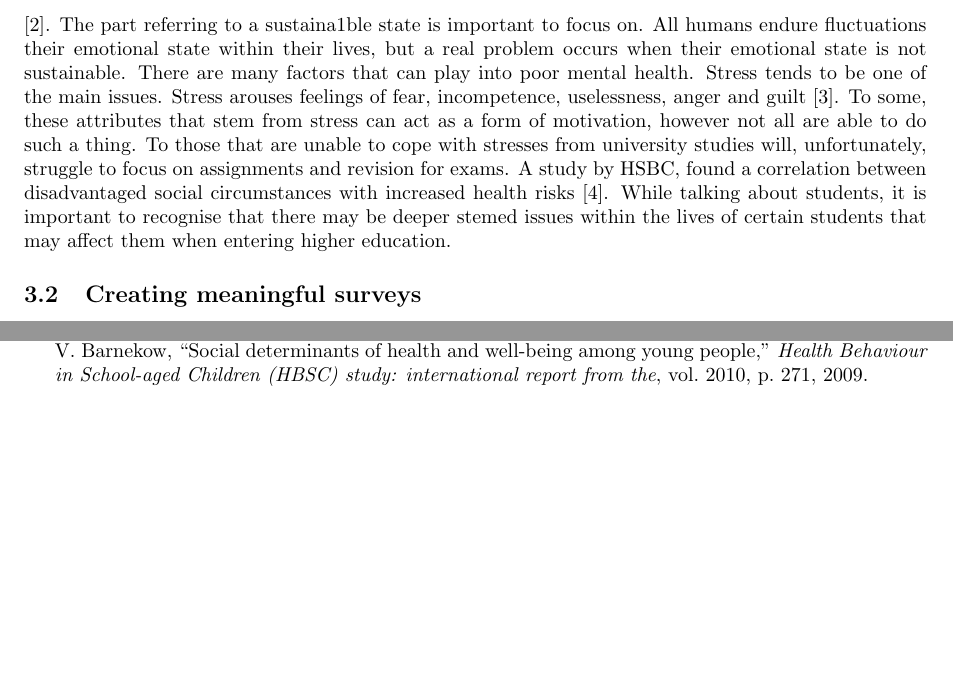
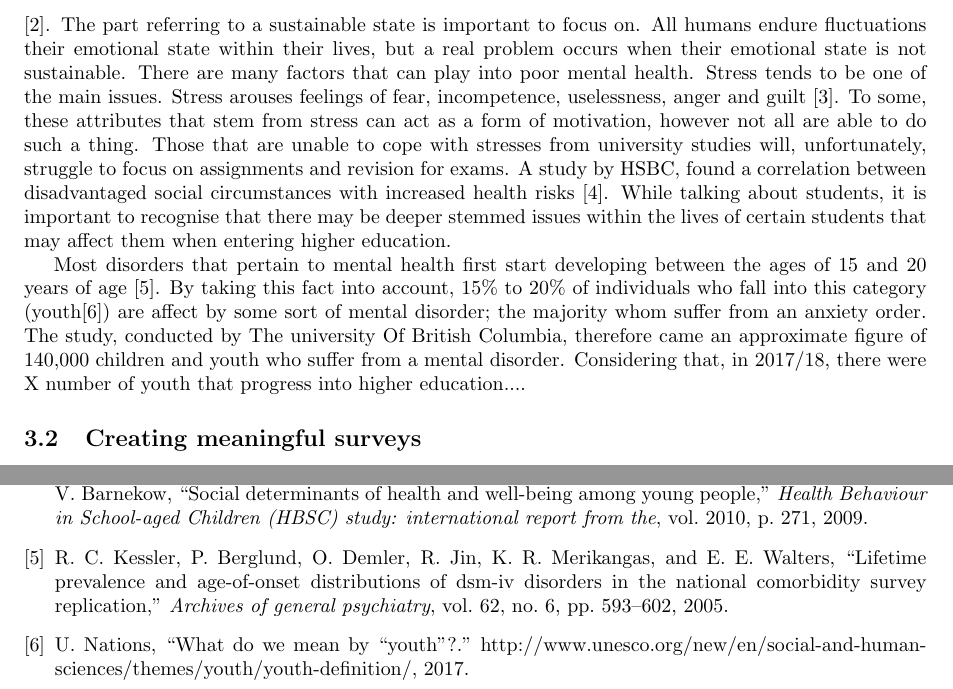
Before and after one commit to tarnjotsingh/wellbeing-project-report, a LaTeX document (main.tex, which reads bibliography/references.bib, sections/literatureReview.tex): two parts of pages 5 and 6 of 6, joined at a grey line, cut so that both start at the same text, the shorter picture padded with empty space. Compiled offline with pdfLaTeX.

Commit message:
Discussing how the youth are more likely to be affected by mental health issues....

```diff
--- a/bibliography/references.bib
+++ b/bibliography/references.bib
@@ -47,0 +52,2 @@
+  journal={Vancouver: The University of British Columbia},
+  year={2002}
@@ -47,0 +59,10 @@
+  journal={Archives of general psychiatry},
+  volume={62},
+  number={6},
+  pages={593--602},
+  year={2005},
+  publisher={American Medical Association}
+}
+
+@misc{youth2017definition,
+  title={What do we mean by “youth”?},
@@ -47,0 +72,3 @@
+  year={2017},
+  publisher={United Nations}
+}
--- a/sections/literatureReview.tex
+++ b/sections/literatureReview.tex
@@ -6,14 +6,19 @@ This section will cover the main areas that this project will focus on.
 \subsection{Wellbeing of university students}
 
 Since this report revolves around the topic of student wellbeing, it is important to establish a definition for the term "student wellbeing" to correctly approach the problem.
-It is defined as a sustainable state of positive mood and attitude, resilience, and satisfaction with self, relationships and expierences at shool \cite{noble2008scoping}.
-The part referring to a sustaina1ble state is important to focus on. All humans endure fluctuations their emotional state within their lives, but a real problem occurs when their emotional state is not sustainable.
+It is defined as a sustainable state of positive mood and attitude, resilience, and satisfaction with self, relationships and experiences at school \cite{noble2008scoping}.
+The part referring to a sustainable state is important to focus on. All humans endure fluctuations their emotional state within their lives, but a real problem occurs when their emotional state is not sustainable.
 There are many factors that can play into poor mental health. Stress tends to be one of the main issues.
 Stress arouses feelings of fear, incompetence, uselessness, anger and guilt \cite{turunen2014indoor}.
 To some, these attributes that stem from stress can act as a form of motivation, however not all are able to do such a thing.
-To those that are unable to cope with stresses from university studies will, unfortunately, struggle to focus on assignments and revision for exams.
+Those that are unable to cope with stresses from university studies will, unfortunately, struggle to focus on assignments and revision for exams.
 A study by HSBC, found a correlation between disadvantaged social circumstances with increased health risks \cite{currie2009social}.
-While talking about students, it is important to recognise that there may be deeper stemed issues within the lives of certain students that may affect them when entering higher education.
+While talking about students, it is important to recognise that there may be deeper stemmed issues within the lives of certain students that may affect them when entering higher education.
+
+Most disorders that pertain to mental health first start developing between the ages of 15 and 20 years of age \cite{kessler2005lifetime}.
+By taking this fact into account, 15\% to 20\% of individuals who fall into this category (youth\cite{youth2017definition}) are affect by some sort of mental disorder; the majority whom suffer from an anxiety order.
+The study, conducted by The university Of British Columbia, therefore came an approximate figure of 140,000 children and youth who suffer from a mental disorder.
+Considering that, in 2017/18, there were X number of youth that progress into higher education....
 
 % Ways to measure the affects of the mental health of students
 
```
Also changed, not shown: bibliography/references.bib (12 more changed lines), 1 other file.
